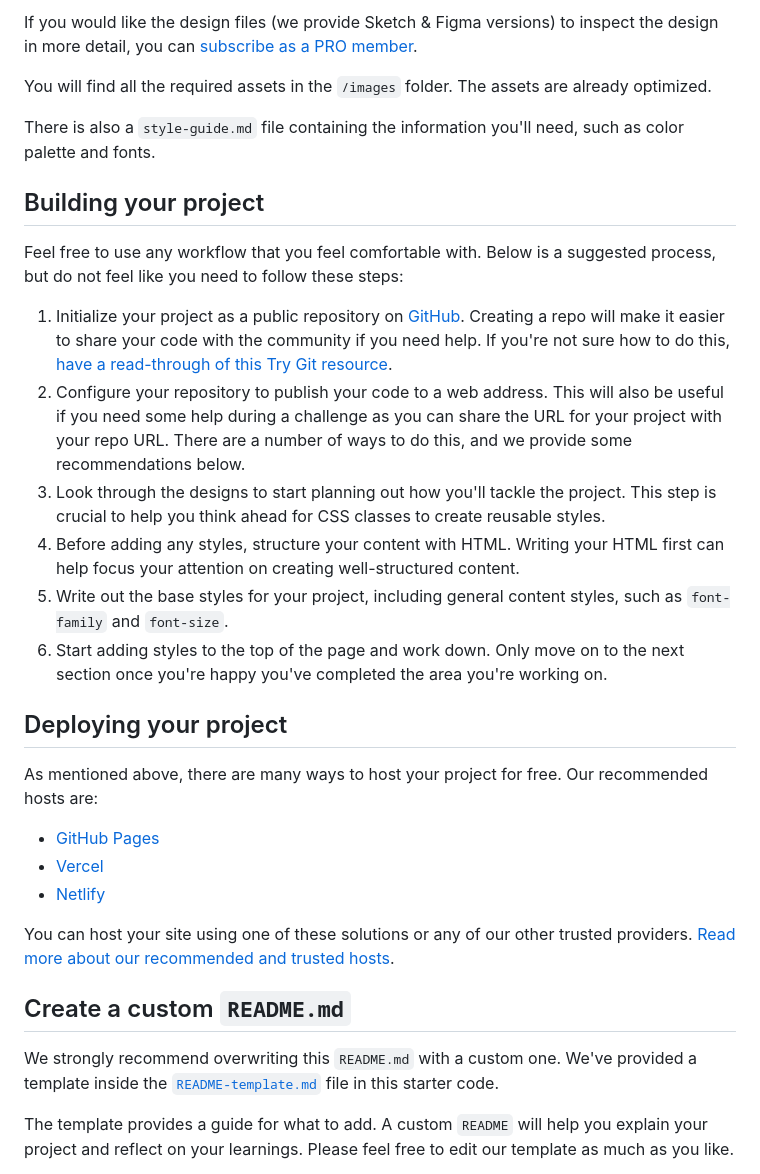
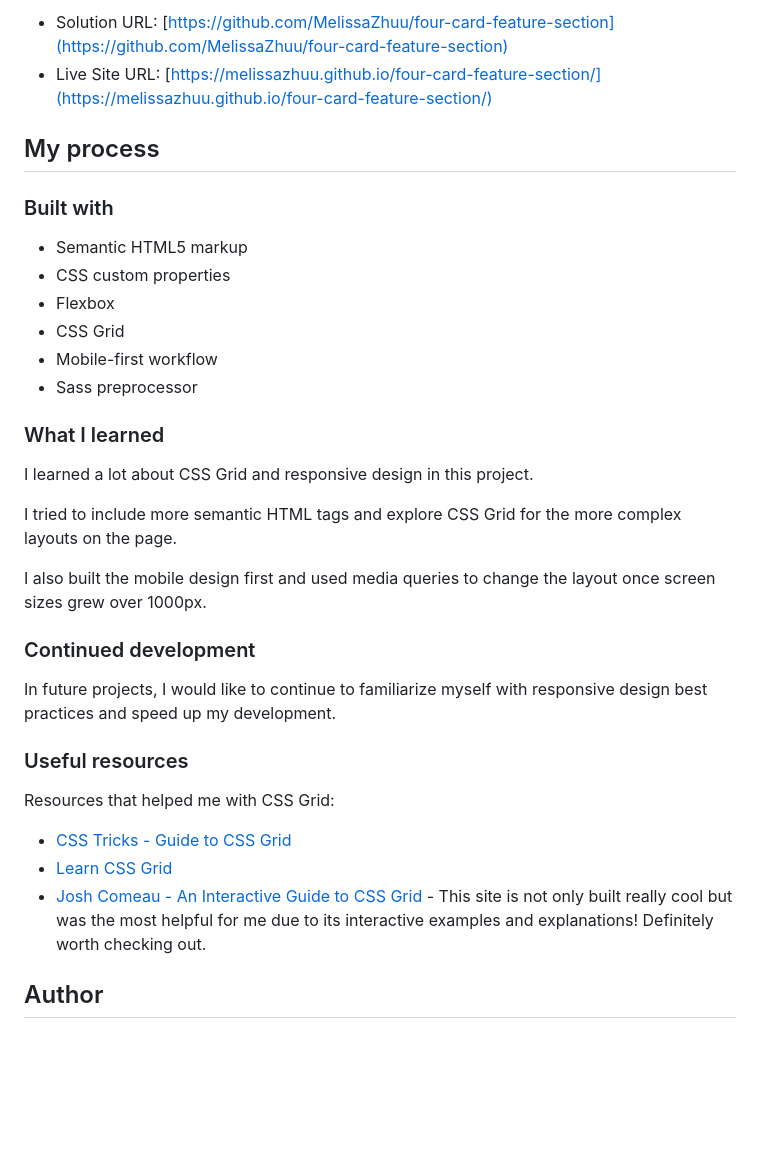
Before and after one commit to MelissaZhuu/four-card-feature-section, a Markdown page: README.md, the part around the change printed below. Drawn GitHub-style; blank space fills up the shorter version.

```diff
--- a/README.md
+++ b/README.md
@@ -30,34 +39,36 @@ The designs are in JPG static format. Using JPGs will mean that you'll need to u
 
-If you would like the design files (we provide Sketch & Figma versions) to inspect the design in more detail, you can [subscribe as a PRO member](https://www.frontendmentor.io/pro).
+- Solution URL: [https://github.com/MelissaZhuu/four-card-feature-section](https://github.com/MelissaZhuu/four-card-feature-section)
+- Live Site URL: [https://melissazhuu.github.io/four-card-feature-section/](https://melissazhuu.github.io/four-card-feature-section/)
 
-You will find all the required assets in the `/images` folder. The assets are already optimized.
+## My process
 
-There is also a `style-guide.md` file containing the information you'll need, such as color palette and fonts.
+### Built with
 
-## Building your project
+- Semantic HTML5 markup
+- CSS custom properties
+- Flexbox
+- CSS Grid
+- Mobile-first workflow
+- Sass preprocessor
 
-Feel free to use any workflow that you feel comfortable with. Below is a suggested process, but do not feel like you need to follow these steps:
+### What I learned
 
-1. Initialize your project as a public repository on [GitHub](https://github.com/). Creating a repo will make it easier to share your code with the community if you need help. If you're not sure how to do this, [have a read-through of this Try Git resource](https://try.github.io/).
-2. Configure your repository to publish your code to a web address. This will also be useful if you need some help during a challenge as you can share the URL for your project with your repo URL. There are a number of ways to do this, and we provide some recommendations below.
-3. Look through the designs to start planning out how you'll tackle the project. This step is crucial to help you think ahead for CSS classes to create reusable styles.
-4. Before adding any styles, structure your content with HTML. Writing your HTML first can help focus your attention on creating well-structured content.
-5. Write out the base styles for your project, including general content styles, such as `font-family` and `font-size`.
-6. Start adding styles to the top of the page and work down. Only move on to the next section once you're happy you've completed the area you're working on.
+I learned a lot about CSS Grid and responsive design in this project.
 
-## Deploying your project
+I tried to include more semantic HTML tags and explore CSS Grid for the more complex layouts on the page.
 
-As mentioned above, there are many ways to host your project for free. Our recommended hosts are:
+I also built the mobile design first and used media queries to change the layout once screen sizes grew over 1000px.
 
-- [GitHub Pages](https://pages.github.com/)
-- [Vercel](https://vercel.com/)
-- [Netlify](https://www.netlify.com/)
+### Continued development
 
-You can host your site using one of these solutions or any of our other trusted providers. [Read more about our recommended and trusted hosts](https://medium.com/frontend-mentor/frontend-mentor-trusted-hosting-providers-bf000dfebe).
+In future projects, I would like to continue to familiarize myself with responsive design best practices and speed up my development.
 
-## Create a custom `README.md`
+### Useful resources
 
-We strongly recommend overwriting this `README.md` with a custom one. We've provided a template inside the [`README-template.md`](./README-template.md) file in this starter code.
+Resources that helped me with CSS Grid:
+- [CSS Tricks - Guide to CSS Grid](https://css-tricks.com/snippets/css/complete-guide-grid/)
+- [Learn CSS Grid](https://learncssgrid.com/)
+- [Josh Comeau - An Interactive Guide to CSS Grid](https://www.joshwcomeau.com/css/interactive-guide-to-grid/) - This site is not only built really cool but was the most helpful for me due to its interactive examples and explanations! Definitely worth checking out.
 
-The template provides a guide for what to add. A custom `README` will help you explain your project and reflect on your learnings. Please feel free to edit our template as much as you like.
+## Author
 
```
Also changed, not shown: other parts of README.md (+24 -41 lines), README-template.md (deleted, +0 -110 lines), images/four-card-desktop-screenshot.png (added), images/four-card-mobile-screenshot.png (added), 4 other files.
